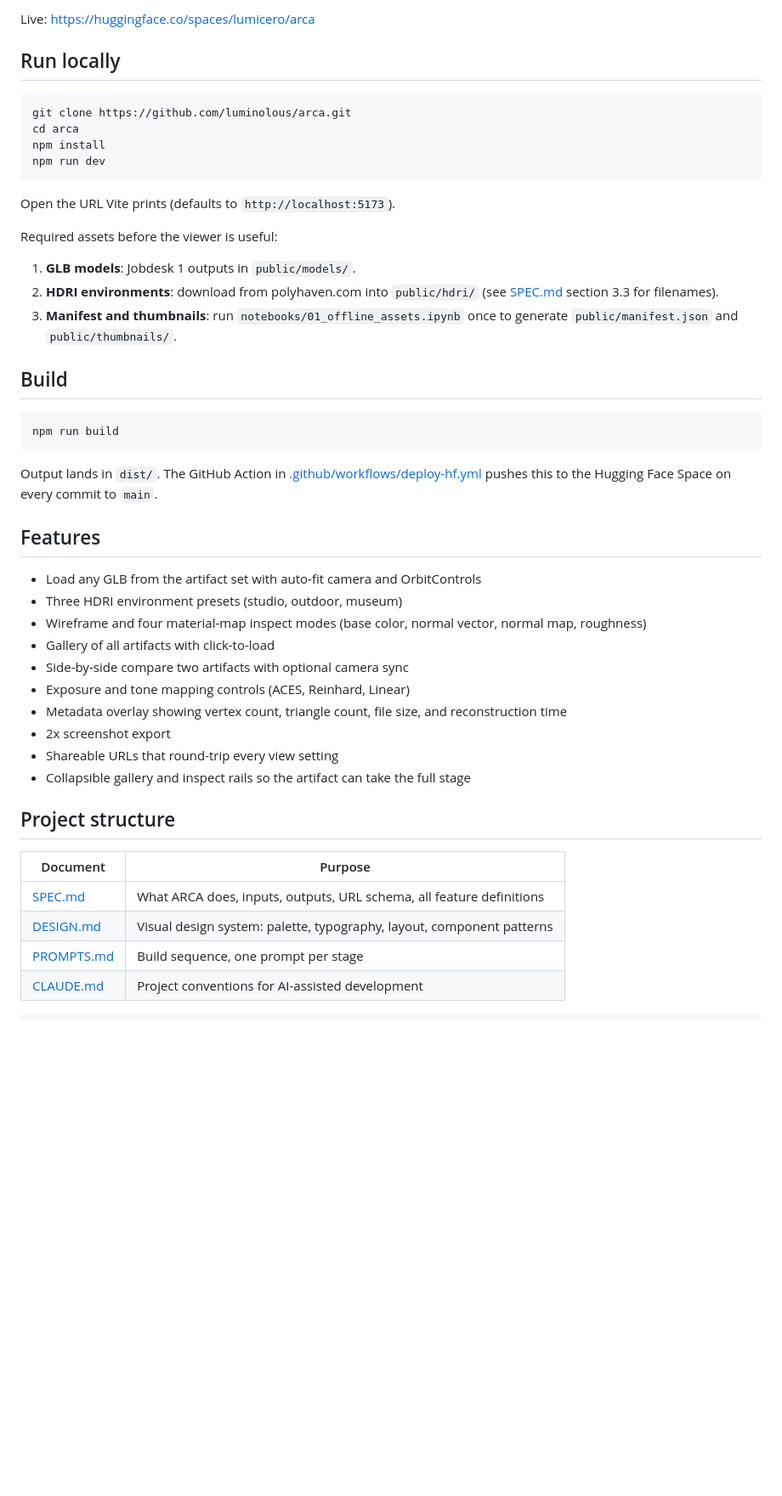
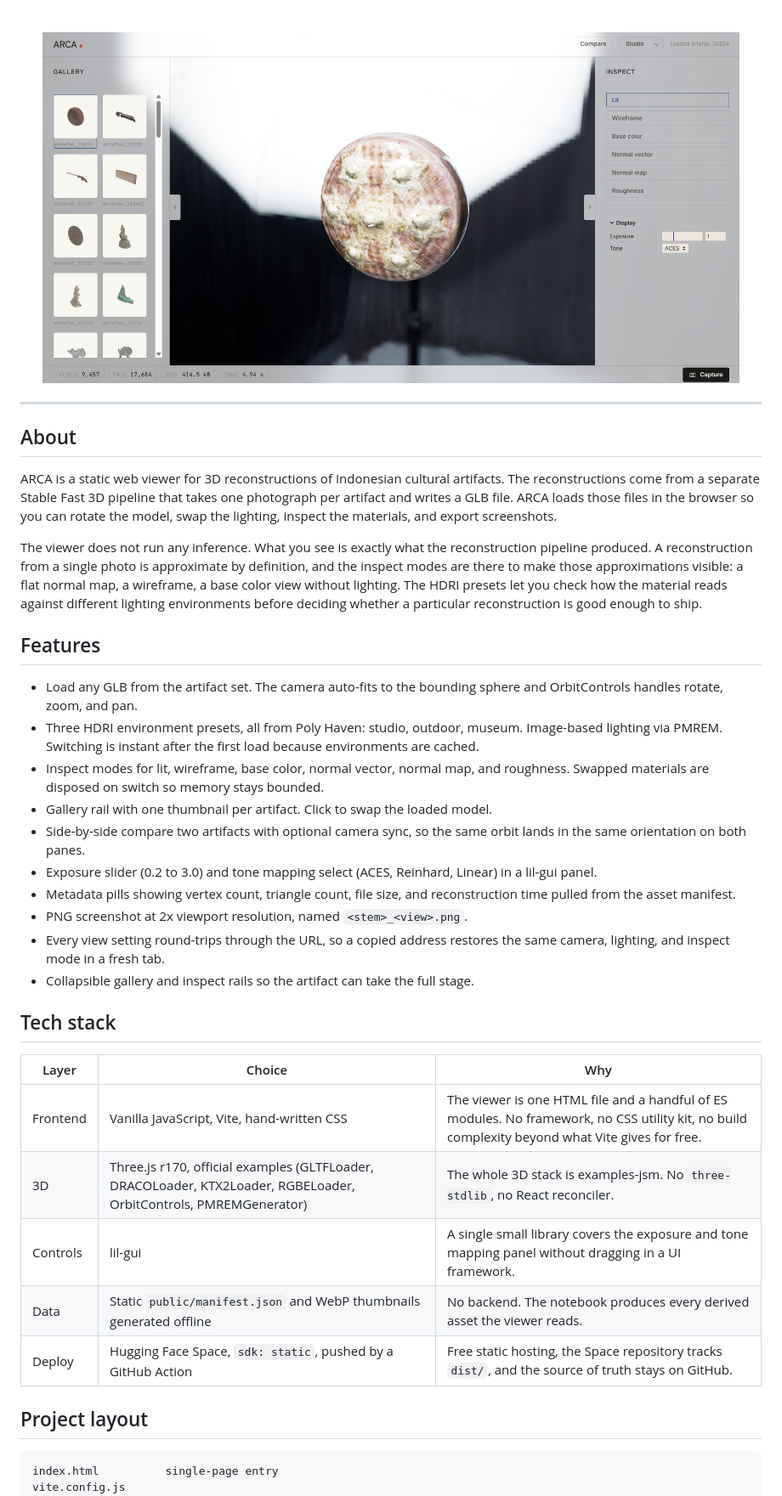
Before and after one commit to luminolous/ARCA, a Markdown page: README.md, the part around the change printed below. Shown: that part at 85% size. Rendered like a GitHub page; pictures changed too: public/images/preview.jpg (added); blank space fills up the shorter version.

Commit message:
docs: update readme

````diff
--- a/README.md
+++ b/README.md
@@ -8,52 +14,44 @@ ARCA is the Jobdesk 3 deliverable of a five-person Computer Graphics final proje
 
-Live: https://huggingface.co/spaces/lumicero/arca
+<br />
 
-## Run locally
+<img src="public/images/preview.jpg" alt="ARCA viewer showing a reconstructed artifact with the gallery rail on the left and the inspect panel on the right" width="820" />
 
-```bash
-git clone https://github.com/luminolous/arca.git
-cd arca
-npm install
-npm run dev
-```
+</div>
 
-Open the URL Vite prints (defaults to `http://localhost:5173`).
+---
 
-Required assets before the viewer is useful:
+## About
 
-1. **GLB models**: Jobdesk 1 outputs in `public/models/`.
-2. **HDRI environments**: download from polyhaven.com into `public/hdri/` (see [SPEC.md](./SPEC.md) section 3.3 for filenames).
-3. **Manifest and thumbnails**: run `notebooks/01_offline_assets.ipynb` once to generate `public/manifest.json` and `public/thumbnails/`.
+ARCA is a static web viewer for 3D reconstructions of Indonesian cultural artifacts. The reconstructions come from a separate Stable Fast 3D pipeline that takes one photograph per artifact and writes a GLB file. ARCA loads those files in the browser so you can rotate the model, swap the lighting, inspect the materials, and export screenshots.
 
-## Build
-
-```bash
-npm run build
-```
-
-Output lands in `dist/`. The GitHub Action in [.github/workflows/deploy-hf.yml](./.github/workflows/deploy-hf.yml) pushes this to the Hugging Face Space on every commit to `main`.
+The viewer does not run any inference. What you see is exactly what the reconstruction pipeline produced. A reconstruction from a single photo is approximate by definition, and the inspect modes are there to make those approximations visible: a flat normal map, a wireframe, a base color view without lighting. The HDRI presets let you check how the material reads against different lighting environments before deciding whether a particular reconstruction is good enough to ship.
 
 ## Features
 
-- Load any GLB from the artifact set with auto-fit camera and OrbitControls
-- Three HDRI environment presets (studio, outdoor, museum)
-- Wireframe and four material-map inspect modes (base color, normal vector, normal map, roughness)
-- Gallery of all artifacts with click-to-load
-- Side-by-side compare two artifacts with optional camera sync
-- Exposure and tone mapping controls (ACES, Reinhard, Linear)
-- Metadata overlay showing vertex count, triangle count, file size, and reconstruction time
-- 2x screenshot export
-- Shareable URLs that round-trip every view setting
-- Collapsible gallery and inspect rails so the artifact can take the full stage
+- Load any GLB from the artifact set. The camera auto-fits to the bounding sphere and OrbitControls handles rotate, zoom, and pan.
+- Three HDRI environment presets, all from Poly Haven: studio, outdoor, museum. Image-based lighting via PMREM. Switching is instant after the first load because environments are cached.
+- Inspect modes for lit, wireframe, base color, normal vector, normal map, and roughness. Swapped materials are disposed on switch so memory stays bounded.
+- Gallery rail with one thumbnail per artifact. Click to swap the loaded model.
+- Side-by-side compare two artifacts with optional camera sync, so the same orbit lands in the same orientation on both panes.
+- Exposure slider (0.2 to 3.0) and tone mapping select (ACES, Reinhard, Linear) in a lil-gui panel.
+- Metadata pills showing vertex count, triangle count, file size, and reconstruction time pulled from the asset manifest.
+- PNG screenshot at 2x viewport resolution, named `<stem>_<view>.png`.
+- Every view setting round-trips through the URL, so a copied address restores the same camera, lighting, and inspect mode in a fresh tab.
+- Collapsible gallery and inspect rails so the artifact can take the full stage.
 
-## Project structure
+## Tech stack
 
-| Document | Purpose |
-|---|---|
-| [SPEC.md](./SPEC.md) | What ARCA does, inputs, outputs, URL schema, all feature definitions |
-| [DESIGN.md](./DESIGN.md) | Visual design system: palette, typography, layout, component patterns |
-| [PROMPTS.md](./PROMPTS.md) | Build sequence, one prompt per stage |
-| [CLAUDE.md](./CLAUDE.md) | Project conventions for AI-assisted development |
+| Layer | Choice | Why |
+|-------|--------|-----|
+| Frontend | Vanilla JavaScript, Vite, hand-written CSS | The viewer is one HTML file and a handful of ES modules. No framework, no CSS utility kit, no build complexity beyond what Vite gives for free. |
+| 3D | Three.js r170, official examples (GLTFLoader, DRACOLoader, KTX2Loader, RGBELoader, OrbitControls, PMREMGenerator) | The whole 3D stack is examples-jsm. No `three-stdlib`, no React reconciler. |
+| Controls | lil-gui | A single small library covers the exposure and tone mapping panel without dragging in a UI framework. |
+| Data | Static `public/manifest.json` and WebP thumbnails generated offline | No backend. The notebook produces every derived asset the viewer reads. |
+| Deploy | Hugging Face Space, `sdk: static`, pushed by a GitHub Action | Free static hosting, the Space repository tracks `dist/`, and the source of truth stays on GitHub. |
+
+## Project layout
 
 ```
+index.html          single-page entry
+vite.config.js
 src/
````
Also changed, not shown: other parts of README.md (+38 -43 lines), 1 other file.
